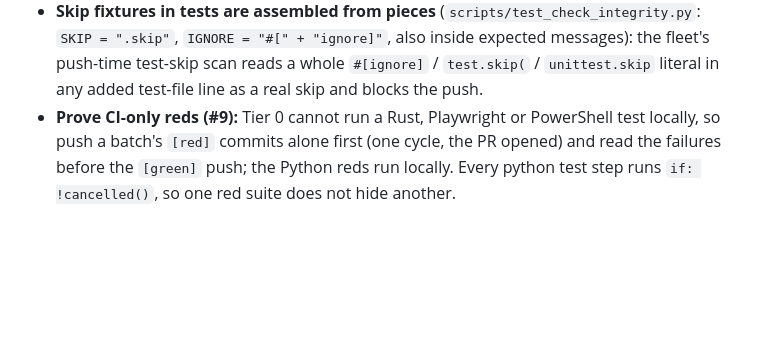
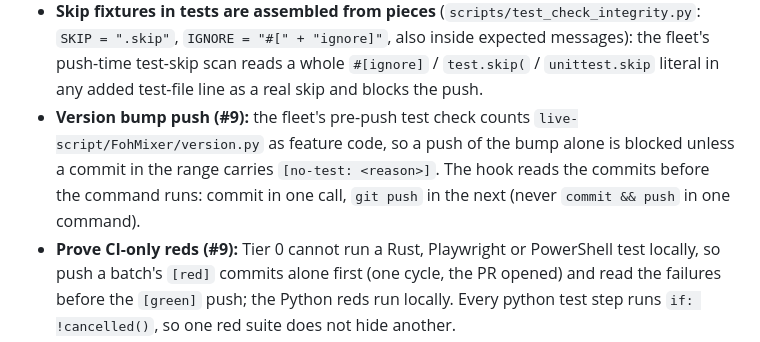
Before and after one commit to zbynekdrlik/fohmixer, a Markdown page: .claude/rules/ci.md, the part around the change. GitHub-like rendering; blank space fills up the shorter version.

Commit message:
docs(rules): post-deploy check waits for a settled surface; bump push needs a no-test reason (#9)
Co-Authored-By: Claude Opus 5.5 (1M context) <noreply@anthropic.com>

```diff
--- a/.claude/rules/ci.md
+++ b/.claude/rules/ci.md
@@ -26,5 +26,6 @@ paths:
 - **Hub port tests run one at a time** (`SERIAL` in `tests/serve_until.rs` and `tests/graceful_stop.rs`, the `hub-ports` nextest test group; `cargo test` runs one test binary at a time). Run in parallel, the in-process "the listener is closed" check failed on CI twice (a re-bind, then a connect, right after `serve_until` returned) while the process tests were spawning hubs. The likely causes: a child spawned while another test's listener is open holds a copy of that socket until its exec, and the kernel readily hands a just-freed port to the next bind to port 0 (iemmixer's `free_port_except` exists for the same reason). The process tests start the hub with `PORT=0` and read the port from its `HTTP server listening addr=…` log line — never probe a free port and release it.
 - **Open the PR right after the first push of a batch:** `mutants-list`, `mutation-warmup`, the mutation shards and `version` run on `pull_request` only, and the shards need `test` green, so a push-only cycle never shows mutation results.
 - **Skip fixtures in tests are assembled from pieces** (`scripts/test_check_integrity.py`: `SKIP = ".skip"`, `IGNORE = "#[" + "ignore]"`, also inside expected messages): the fleet's push-time test-skip scan reads a whole `#[ignore]` / `test.skip(` / `unittest.skip` literal in any added test-file line as a real skip and blocks the push.
+- **Version bump push (#9):** the fleet's pre-push test check counts `live-script/FohMixer/version.py` as feature code, so a push of the bump alone is blocked unless a commit in the range carries `[no-test: <reason>]`. The hook reads the commits before the command runs: commit in one call, `git push` in the next (never `commit && push` in one command).
 - **Prove CI-only reds (#9):** Tier 0 cannot run a Rust, Playwright or PowerShell test locally, so push a batch's `[red]` commits alone first (one cycle, the PR opened) and read the failures before the `[green]` push; the Python reds run locally. Every python test step runs `if: !cancelled()`, so one red suite does not hide another.
 - **A commit message names only its ticket (`(#9)`), never "PR #18":** the commit gate reads the first `#N` as the ticket and refuses a commit whose "ticket" has no design comment.
```
Also changed, not shown: .claude/rules/deploy-pc.md (+1 -0 lines).
